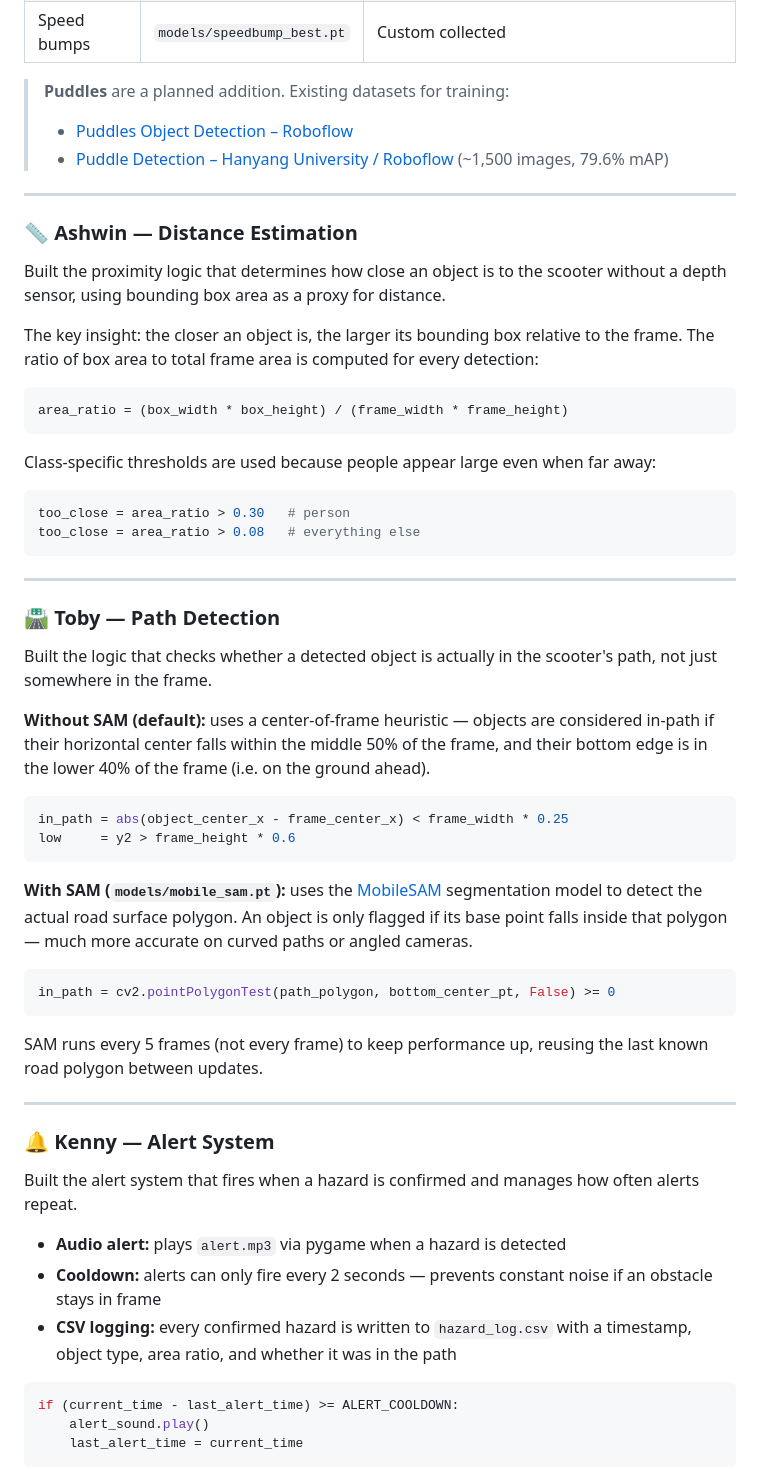
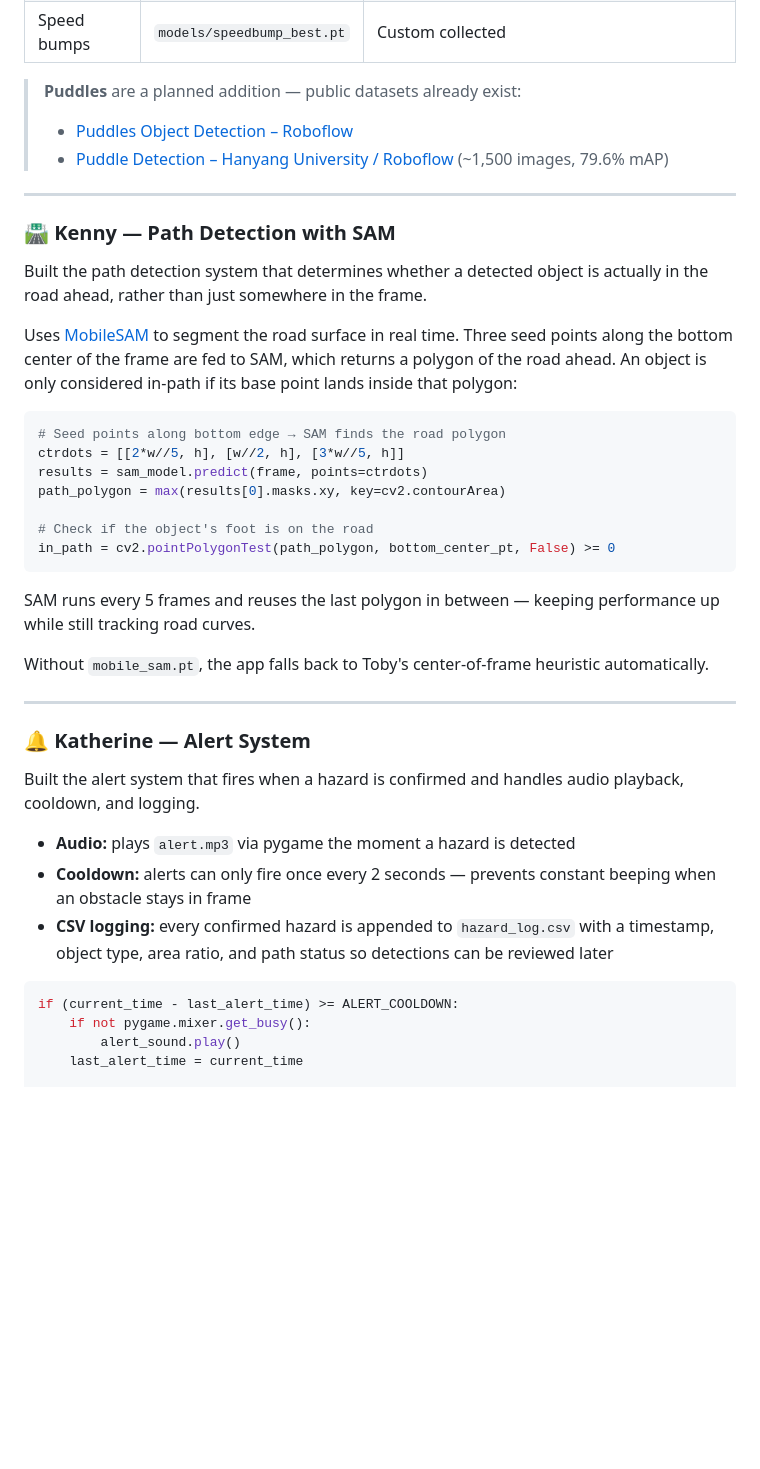
Before and after one commit to kdbell4/hazard-detector, a Markdown page: README.md, the part around one of its changes. Rendered like a GitHub page; blank space fills up the shorter version.

````diff
--- a/README.md
+++ b/README.md
@@ -41,63 +85,45 @@ Responsible for identifying which hazards to detect, sourcing training data, and
 | Curbs | `models/curb_best.pt` | Custom collected |
 | Speed bumps | `models/speedbump_best.pt` | Custom collected |
 
-> **Puddles** are a planned addition. Existing datasets for training:
+> **Puddles** are a planned addition — public datasets already exist:
 > - [Puddles Object Detection – Roboflow](https://universe.roboflow.com/water-yzjeu/puddles-7mvza-hwecr)
 > - [Puddle Detection – Hanyang University / Roboflow](https://universe.roboflow.com/hanyang-university-bd2kb/puddle-detection) (~1,500 images, 79.6% mAP)
 
 ---
 
-### 📏 Ashwin — Distance Estimation
+### 🛣️ Kenny — Path Detection with SAM
 
-Built the proximity logic that determines how close an object is to the scooter without a depth sensor, using bounding box area as a proxy for distance.
+Built the path detection system that determines whether a detected object is actually in the road ahead, rather than just somewhere in the frame.
 
-The key insight: the closer an object is, the larger its bounding box relative to the frame. The ratio of box area to total frame area is computed for every detection:
+Uses [MobileSAM](https://github.com/ChaoningZhang/MobileSAM) to segment the road surface in real time. Three seed points along the bottom center of the frame are fed to SAM, which returns a polygon of the road ahead. An object is only considered in-path if its base point lands inside that polygon:
 
 ```python
-area_ratio = (box_width * box_height) / (frame_width * frame_height)
+# Seed points along bottom edge → SAM finds the road polygon
+ctrdots = [[2*w//5, h], [w//2, h], [3*w//5, h]]
+results = sam_model.predict(frame, points=ctrdots)
+path_polygon = max(results[0].masks.xy, key=cv2.contourArea)
+
+# Check if the object's foot is on the road
+in_path = cv2.pointPolygonTest(path_polygon, bottom_center_pt, False) >= 0
 ```
 
-Class-specific thresholds are used because people appear large even when far away:
+SAM runs every 5 frames and reuses the last polygon in between — keeping performance up while still tracking road curves.
 
-```python
-too_close = area_ratio > 0.30   # person
-too_close = area_ratio > 0.08   # everything else
-```
+Without `mobile_sam.pt`, the app falls back to Toby's center-of-frame heuristic automatically.
 
 ---
 
-### 🛣️ Toby — Path Detection
+### 🔔 Katherine — Alert System
 
-Built the logic that checks whether a detected object is actually in the scooter's path, not just somewhere in the frame.
+Built the alert system that fires when a hazard is confirmed and handles audio playback, cooldown, and logging.
 
-**Without SAM (default):** uses a center-of-frame heuristic — objects are considered in-path if their horizontal center falls within the middle 50% of the frame, and their bottom edge is in the lower 40% of the frame (i.e. on the ground ahead).
-
-```python
-in_path = abs(object_center_x - frame_center_x) < frame_width * 0.25
-low     = y2 > frame_height * 0.6
-```
-
-**With SAM (`models/mobile_sam.pt`):** uses the [MobileSAM](https://github.com/ChaoningZhang/MobileSAM) segmentation model to detect the actual road surface polygon. An object is only flagged if its base point falls inside that polygon — much more accurate on curved paths or angled cameras.
-
-```python
-in_path = cv2.pointPolygonTest(path_polygon, bottom_center_pt, False) >= 0
-```
-
-SAM runs every 5 frames (not every frame) to keep performance up, reusing the last known road polygon between updates.
-
----
-
-### 🔔 Kenny — Alert System
-
-Built the alert system that fires when a hazard is confirmed and manages how often alerts repeat.
-
-- **Audio alert:** plays `alert.mp3` via pygame when a hazard is detected
-- **Cooldown:** alerts can only fire every 2 seconds — prevents constant noise if an obstacle stays in frame
-- **CSV logging:** every confirmed hazard is written to `hazard_log.csv` with a timestamp, object type, area ratio, and whether it was in the path
+- **Audio:** plays `alert.mp3` via pygame the moment a hazard is detected
+- **Cooldown:** alerts can only fire once every 2 seconds — prevents constant beeping when an obstacle stays in frame
+- **CSV logging:** every confirmed hazard is appended to `hazard_log.csv` with a timestamp, object type, area ratio, and path status so detections can be reviewed later
 
 ```python
 if (current_time - last_alert_time) >= ALERT_COOLDOWN:
-    alert_sound.play()
+    if not pygame.mixer.get_busy():
+        alert_sound.play()
     last_alert_time = current_time
-```
 
````
Also changed, not shown: other parts of README.md (+66 -50 lines).
